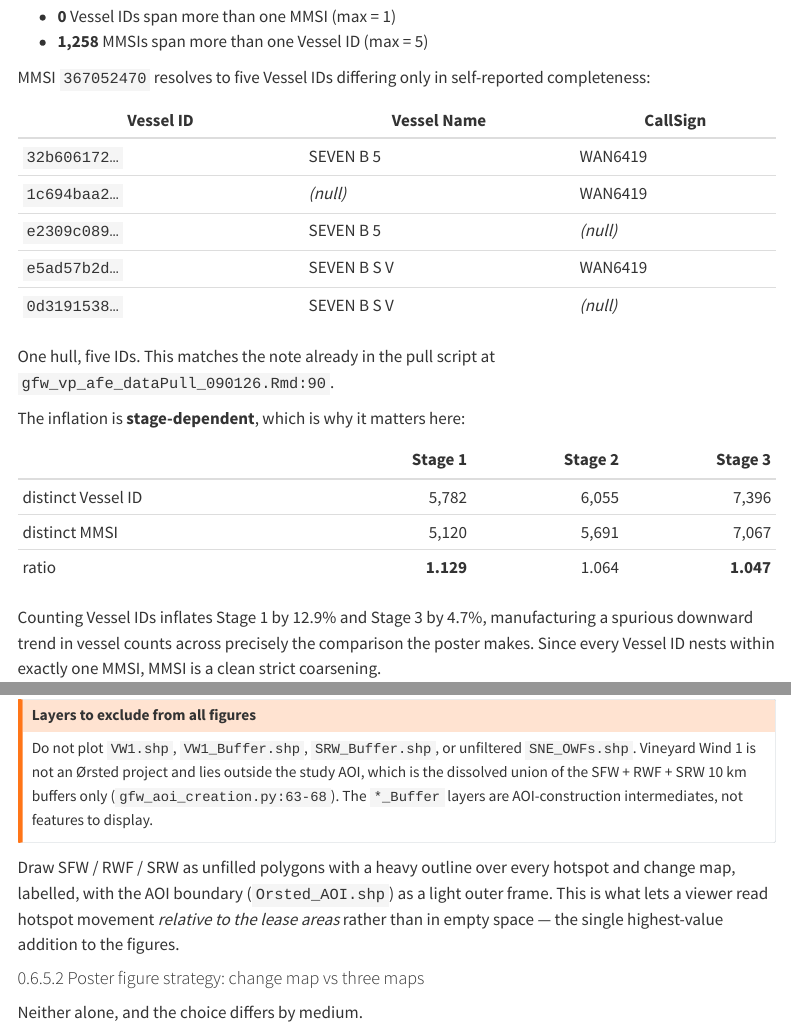
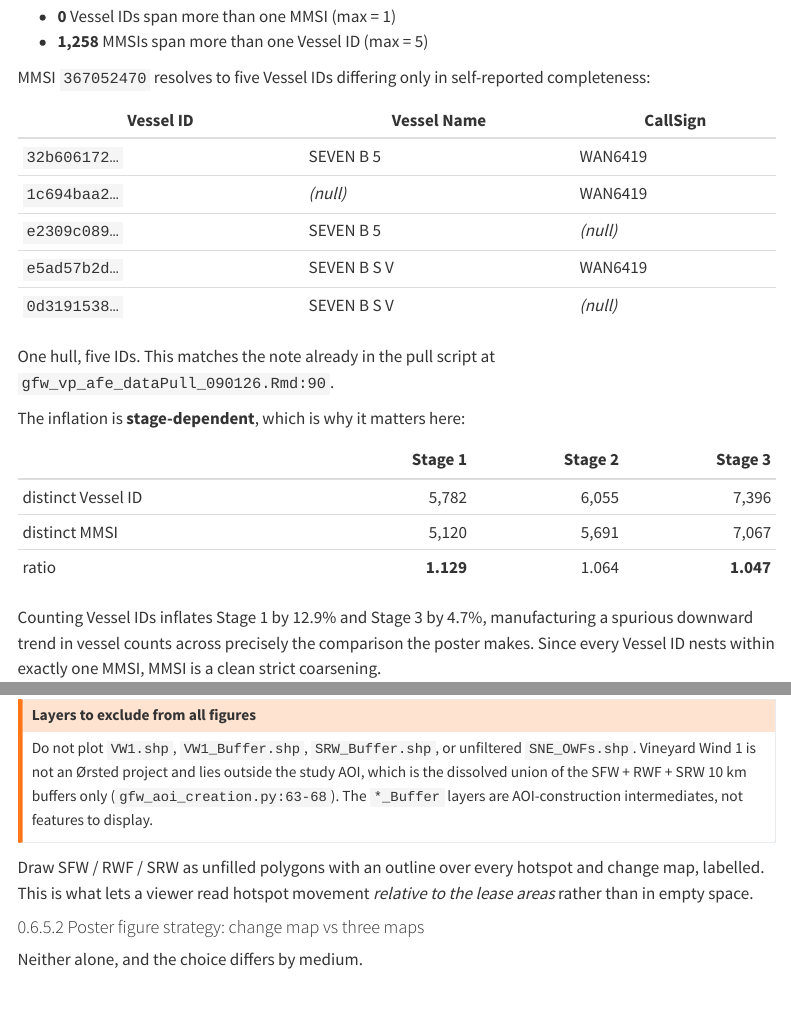
Before and after one commit to Malachy-McCaffrey/gfw_fishing_osw_ais, a Quarto document (reports/00-work-plan.qmd): the page in a window 1100 px wide, from 2300 px down, and a second part further down, joined at a grey line. Rendered offline with R 4.5, knitr and Pandoc in place of Quarto, with nearby package versions; folded parts are opened; menus at the side of the page are left out.

Commit message:
small text edits to clarify reports

````diff
--- a/reports/00-work-plan.qmd
+++ b/reports/00-work-plan.qmd
@@ -262,7 +262,7 @@ Normalise by stage length (44 / 43 / 40 months) wherever absolute hours are comp
 Do not plot `VW1.shp`, `VW1_Buffer.shp`, `SRW_Buffer.shp`, or unfiltered `SNE_OWFs.shp`. Vineyard Wind 1 is not an Ørsted project and lies outside the study AOI, which is the dissolved union of the SFW + RWF + SRW 10 km buffers only (`gfw_aoi_creation.py:63-68`). The `*_Buffer` layers are AOI-construction intermediates, not features to display.
 :::
 
-Draw SFW / RWF / SRW as unfilled polygons with a heavy outline over every hotspot and change map, labelled, with the AOI boundary (`Orsted_AOI.shp`) as a light outer frame. This is what lets a viewer read hotspot movement *relative to the lease areas* rather than in empty space — the single highest-value addition to the figures.
+Draw SFW / RWF / SRW as unfilled polygons with an outline over every hotspot and change map, labelled. This is what lets a viewer read hotspot movement *relative to the lease areas* rather than in empty space.
 
 #### Poster figure strategy: change map vs three maps
 
--- a/reports/02-spatial-analysis.qmd
+++ b/reports/02-spatial-analysis.qmd
@@ -60,7 +60,7 @@ NAVTEQ, and Esri*.
 The grid was built by drawing an independent 0.01° square around each GFW point and reprojecting with `PRESERVE_SHAPE`, so adjacent cells do not share exact vertices. `Queen.from_dataframe` returns **1.96 mean neighbours across 74 disconnected components**, which would render every local statistic meaningless.
 :::
 
-Contiguity is instead derived analytically from the lattice indices the shapefile already carries. Two cells are Queen neighbours iff their integer indices differ by at most one on each axis — no geometry predicate, no tolerance.
+Contiguity is instead derived analytically from the lattice indices the shapefile already carries. Two cells are Queen neighbours if their integer indices differ by at most one on each axis — no geometry predicate, no tolerance.
 
 ```{python}
 #| label: tbl-weights
````
